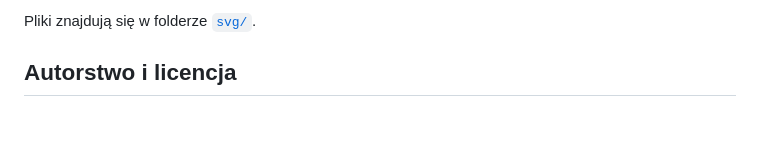
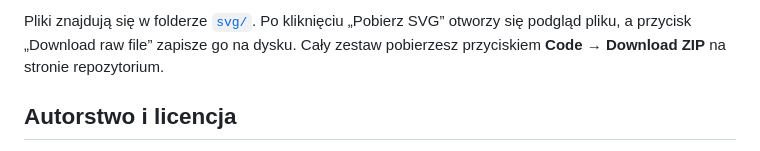
Before and after one commit to JacZad/piktogramy-dostepnosci, a Markdown page: README.md, the part around one of its changes. Rendered like a GitHub page; blank space fills up the shorter version.

Commit message:
README: dodaj linki do pobierania poszczególnych plików
Co-Authored-By: Claude Sonnet 5.5 <noreply@anthropic.com>

```diff
--- a/README.md
+++ b/README.md
@@ -33,5 +33,5 @@ Zestaw 22 piktogramów w formacie SVG (48×48, jednokolorowe) oznaczających udo
 
-Pliki znajdują się w folderze [`svg/`](svg/).
+Pliki znajdują się w folderze [`svg/`](svg/). Po kliknięciu „Pobierz SVG” otworzy się podgląd pliku, a przycisk „Download raw file” zapisze go na dysku. Cały zestaw pobierzesz przyciskiem **Code → Download ZIP** na stronie repozytorium.
 
 ## Autorstwo i licencja
 
```
Also changed, not shown: other parts of README.md (+24 -24 lines).
